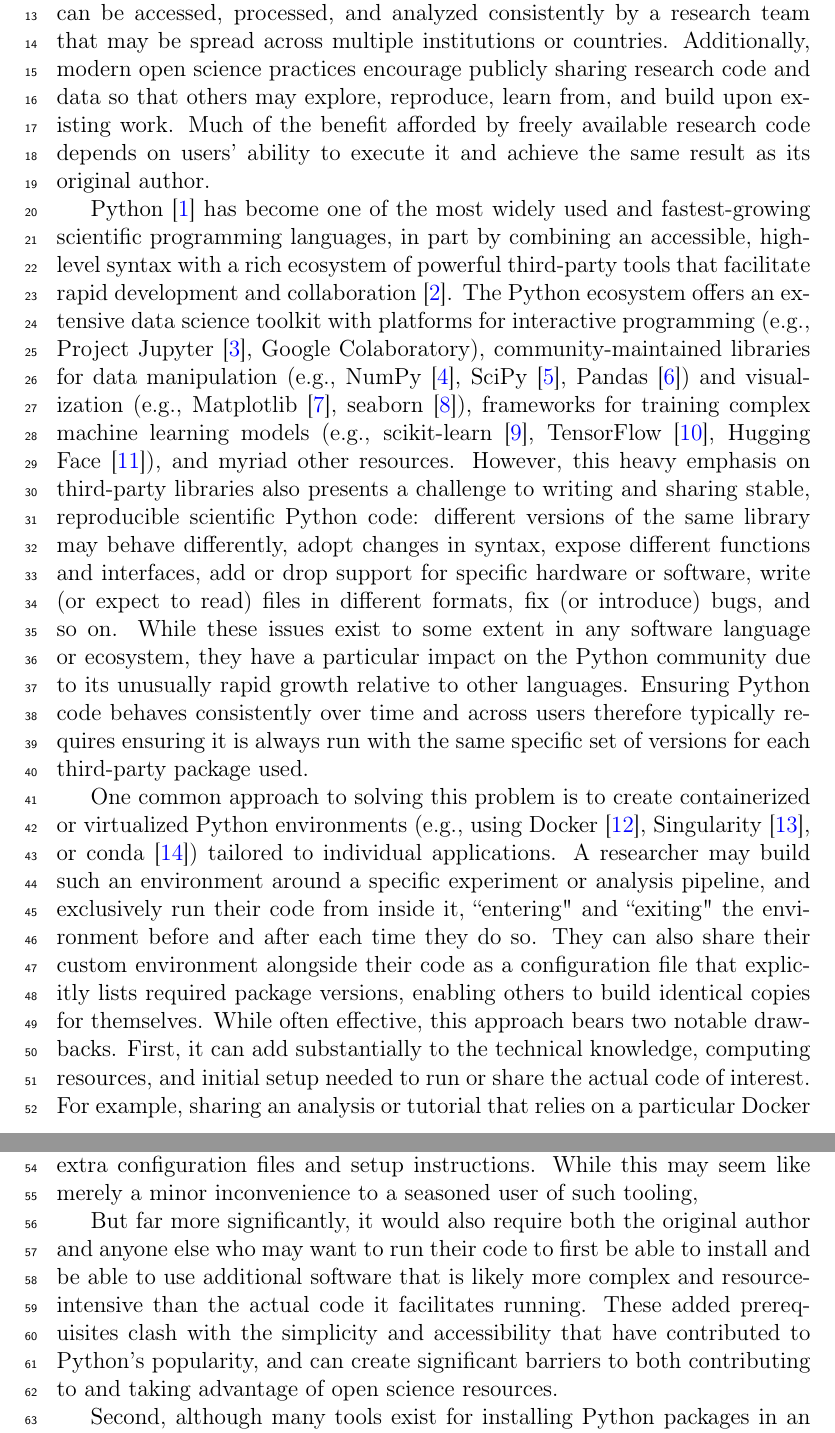
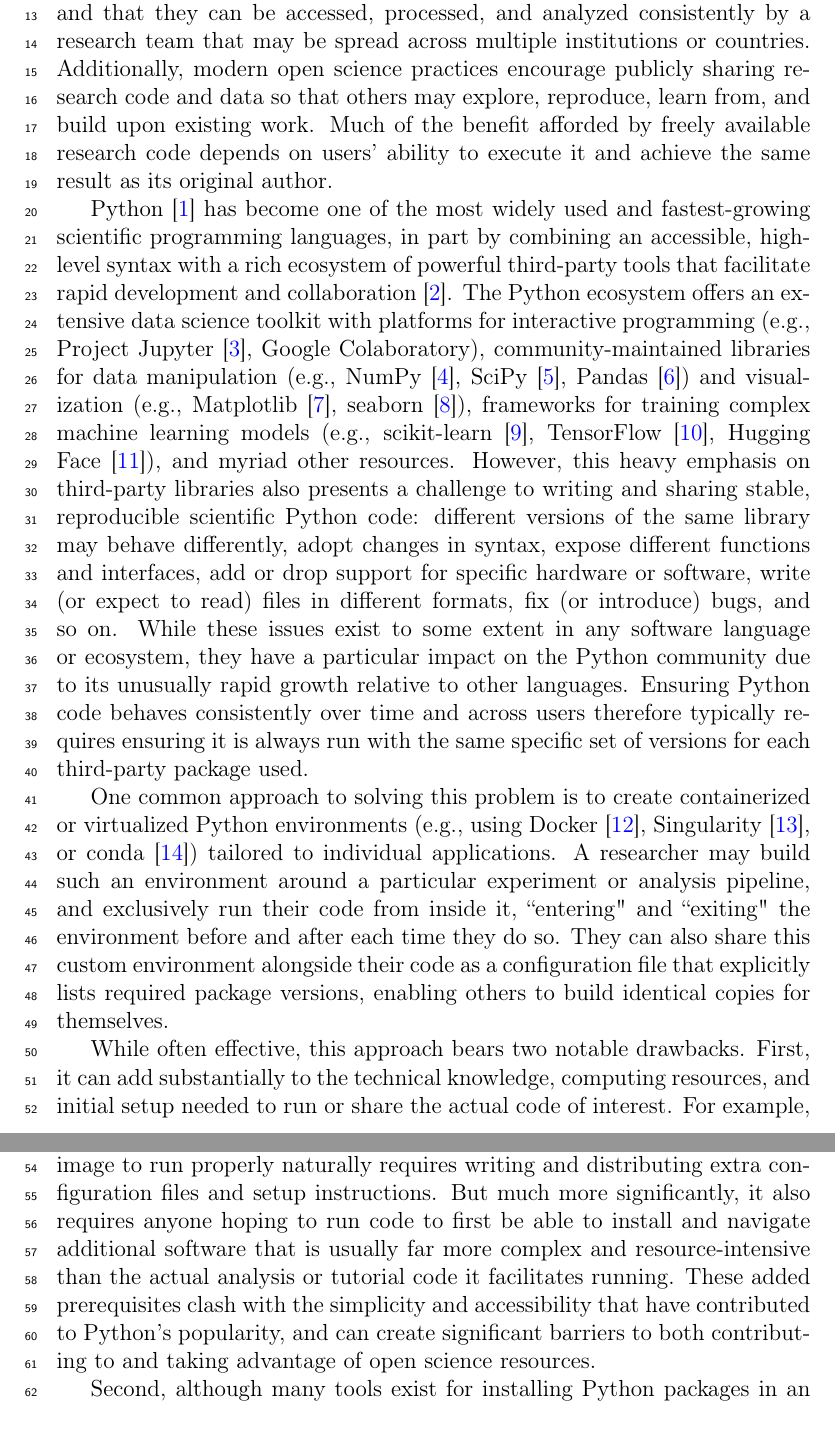
Before and after one commit to ContextLab/davos, a LaTeX paper (paper/main.tex): two parts of pages 3 and 4 of 7, joined at a grey line, cut so that both start at the same text. Compiled offline with pdfLaTeX.

Commit message:
WIP abstract updates

```diff
--- a/paper/main.tex
+++ b/paper/main.tex
@@ -130,15 +163,13 @@
 %Ensuring Python code behaves consistently over time and across users therefore typically requires guaranteeing that the same specific version of each required third-party package is used, every time it is run.
 
 One common approach to solving this problem is to create containerized or virtualized Python environments (e.g., using Docker \cite{Merk14}, Singularity \cite{KurtEtal17}, or conda \cite{Anac12}) tailored to individual applications.
-A researcher may build such an environment around a specific experiment or analysis pipeline, and exclusively run their code from inside it, ``entering" and ``exiting" the environment before and after each time they do so.
-They can also share their custom environment alongside their code as a configuration file that explicitly lists required package versions, enabling others to build identical copies for themselves.
+A researcher may build such an environment around a particular experiment or analysis pipeline, and exclusively run their code from inside it, ``entering" and ``exiting" the environment before and after each time they do so.
+They can also share this custom environment alongside their code as a configuration file that explicitly lists required package versions, enabling others to build identical copies for themselves.
+
 While often effective, this approach bears two notable drawbacks.
 First, it can add substantially to the technical knowledge, computing resources, and initial setup needed to run or share the actual code of interest.
-%For example, sharing an analysis or tutorial that relies on a particular Docker image to run properly not only necessitates distributing extra configuration files and setup instructions, but also requires both the original author and anyone with whom the code is shared to first install and navigate additional software that is likely more complex and resource-intensive than the actual code it facilitates running.
-%For example, sharing an analysis or tutorial that relies on a particular Docker image to run properly not only necessitates writing and distributing extra configuration files and setup instructions, but more significantly, requires both the original author and anyone else who may want to run their code to first be able to install and be able to use additional software that is likely more complex and resource-intensive than the actual code it facilitates running.
-For example, sharing an analysis or tutorial that relies on a particular Docker image to run properly would, of course, necessitate writing and distributing extra configuration files and setup instructions. While this may seem like merely a minor inconvenience to a seasoned user of such tooling,
-
-But far more significantly, it would also require both the original author and anyone else who may want to run their code to first be able to install and be able to use additional software that is likely more complex and resource-intensive than the actual code it facilitates running.
+For example, sharing code for an analysis or tutorial that relies on a particular Docker image to run properly naturally requires writing and distributing extra configuration files and setup instructions.
+But much more significantly, it also requires anyone hoping to run code to first be able to install and navigate additional software that is usually far more complex and resource-intensive than the actual analysis or tutorial code it facilitates running.
 These added prerequisites clash with the simplicity and accessibility that have contributed to Python's popularity, and can create significant barriers to both contributing to and taking advantage of open science resources.
 
 %Second, typical environment management tools don't enforce that specified requirements \textit{remain} satisfied after they are initially installed.
```
Also changed, not shown: paper/main.tex (41 more changed lines).
